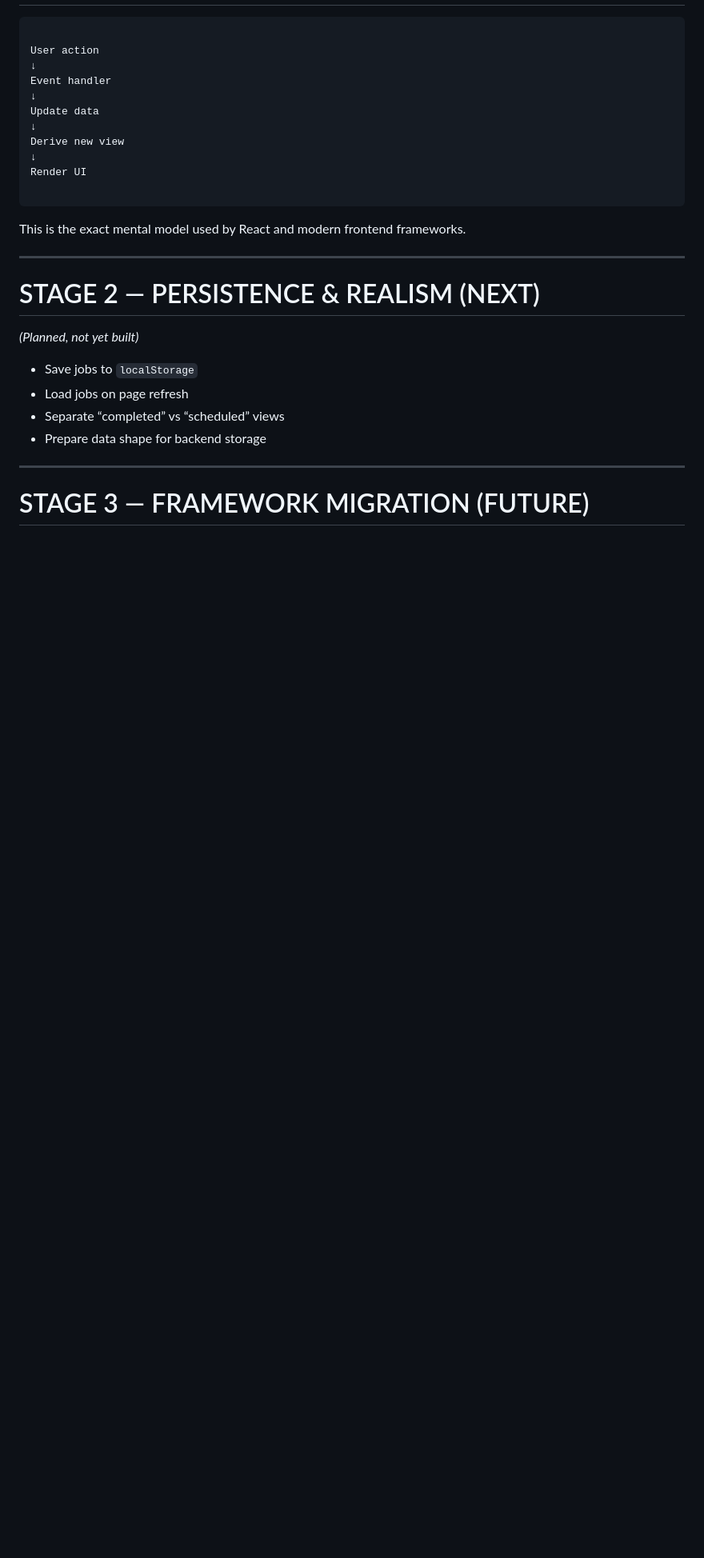
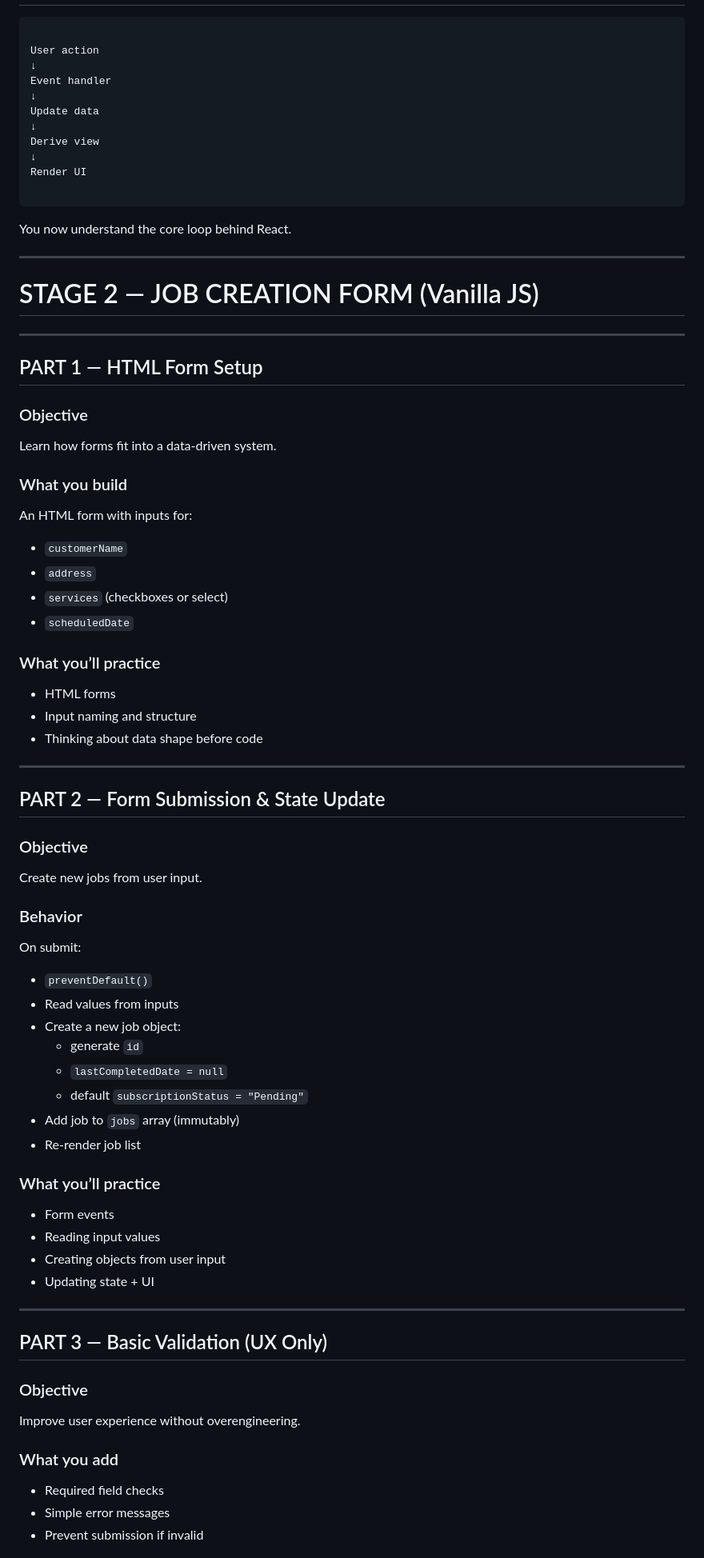
Before and after one commit to almonteco/js-ts--lab, a Markdown page: README.md, the part around one of its changes. Shown at 80% size. GitHub-like rendering; blank space fills up the shorter version.

Commit message:
Revise README for improved clarity and organization
Updated README to enhance clarity and structure.

````diff
--- a/README.md
+++ b/README.md
@@ -137,25 +149,72 @@ Event handler
 ↓
 Update data
 ↓
-Derive new view
+Derive view
 ↓
 Render UI
 
 ```
 
-This is the exact mental model used by React and modern frontend frameworks.
+You now understand the core loop behind React.
 
 ---
 
-# STAGE 2 — PERSISTENCE & REALISM (NEXT)
-
-*(Planned, not yet built)*
-
-- Save jobs to `localStorage`
-- Load jobs on page refresh
-- Separate “completed” vs “scheduled” views
-- Prepare data shape for backend storage
+# STAGE 2 — JOB CREATION FORM (Vanilla JS)
 
 ---
 
-# STAGE 3 — FRAMEWORK MIGRATION (FUTURE)
+## PART 1 — HTML Form Setup
+
+### Objective
+Learn how forms fit into a data-driven system.
+
+### What you build
+An HTML form with inputs for:
+
+- `customerName`
+- `address`
+- `services` (checkboxes or select)
+- `scheduledDate`
+
+### What you’ll practice
+- HTML forms
+- Input naming and structure
+- Thinking about data shape before code
+
+---
+
+## PART 2 — Form Submission & State Update
+
+### Objective
+Create new jobs from user input.
+
+### Behavior
+On submit:
+
+- `preventDefault()`
+- Read values from inputs
+- Create a new job object:
+  - generate `id`
+  - `lastCompletedDate = null`
+  - default `subscriptionStatus = "Pending"`
+- Add job to `jobs` array (immutably)
+- Re-render job list
+
+### What you’ll practice
+- Form events
+- Reading input values
+- Creating objects from user input
+- Updating state + UI
+
+---
+
+## PART 3 — Basic Validation (UX Only)
+
+### Objective
+Improve user experience without overengineering.
+
+### What you add
+- Required field checks
+- Simple error messages
+- Prevent submission if invalid
+
````
Also changed, not shown: other parts of README.md (+96 -41 lines).
